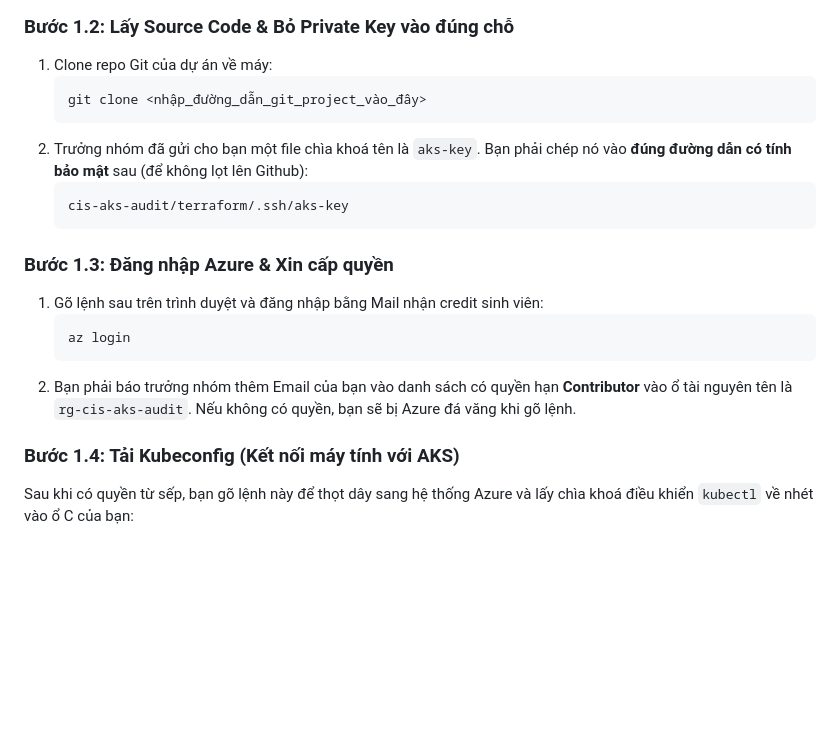
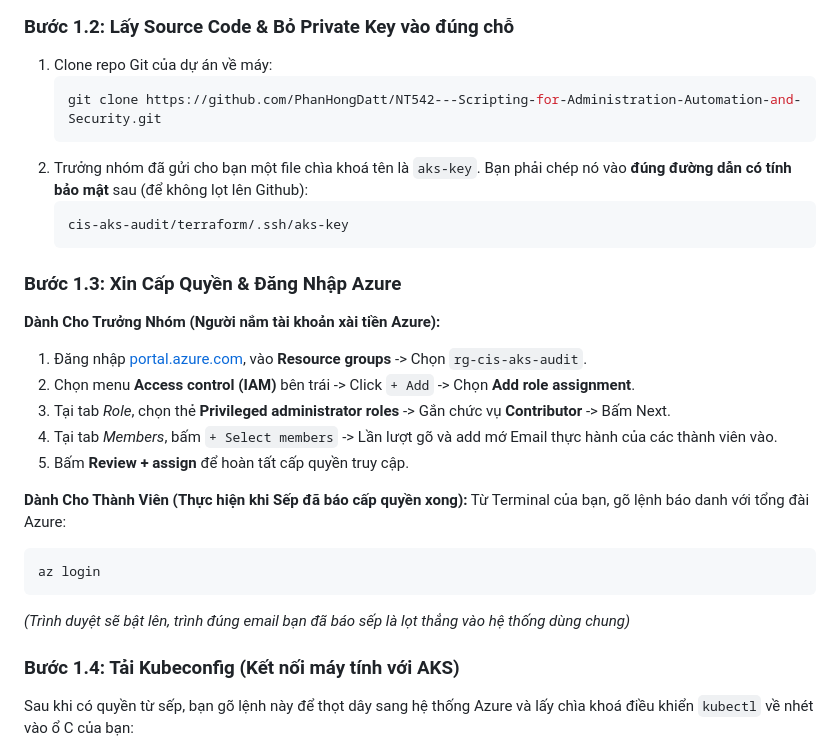
Before and after one commit to PhanHongDatt/NT542---Scripting-for-Administration-Automation-and-Security, a Markdown page: Project/cis-aks-audit/README.md, the part around the change. GitHub-like rendering; blank space fills up the shorter version.

````diff
--- a/Project/cis-aks-audit/README.md
+++ b/Project/cis-aks-audit/README.md
@@ -11,19 +11,28 @@ Máy tính của bạn cần phải có sẵn những món sau:
 ### Bước 1.2: Lấy Source Code & Bỏ Private Key vào đúng chỗ
 1. Clone repo Git của dự án về máy:
    ```bash
-   git clone <nhập_đường_dẫn_git_project_vào_đây>
+   git clone https://github.com/PhanHongDatt/NT542---Scripting-for-Administration-Automation-and-Security.git
    ```
 2. Trưởng nhóm đã gửi cho bạn một file chìa khoá tên là `aks-key`. Bạn phải chép nó vào **đúng đường dẫn có tính bảo mật** sau (để không lọt lên Github):
    ```text
    cis-aks-audit/terraform/.ssh/aks-key
    ```
 
-### Bước 1.3: Đăng nhập Azure & Xin cấp quyền
-1. Gõ lệnh sau trên trình duyệt và đăng nhập bằng Mail nhận credit sinh viên:
-   ```powershell
-   az login
-   ```
-2. Bạn phải báo trưởng nhóm thêm Email của bạn vào danh sách có quyền hạn **Contributor** vào ổ tài nguyên tên là `rg-cis-aks-audit`. Nếu không có quyền, bạn sẽ bị Azure đá văng khi gõ lệnh.
+### Bước 1.3: Xin Cấp Quyền & Đăng Nhập Azure
+
+**Dành Cho Trưởng Nhóm (Người nắm tài khoản xài tiền Azure):**
+1. Đăng nhập [portal.azure.com](https://portal.azure.com/), vào **Resource groups** -> Chọn `rg-cis-aks-audit`.
+2. Chọn menu **Access control (IAM)** bên trái -> Click `+ Add` -> Chọn **Add role assignment**.
+3. Tại tab *Role*, chọn thẻ **Privileged administrator roles** -> Gắn chức vụ **Contributor** -> Bấm Next.
+4. Tại tab *Members*, bấm `+ Select members` -> Lần lượt gõ và add mớ Email thực hành của các thành viên vào.
+5. Bấm **Review + assign** để hoàn tất cấp quyền truy cập.
+
+**Dành Cho Thành Viên (Thực hiện khi Sếp đã báo cấp quyền xong):**
+Từ Terminal của bạn, gõ lệnh báo danh với tổng đài Azure:
+```powershell
+az login
+```
+*(Trình duyệt sẽ bật lên, trình đúng email bạn đã báo sếp là lọt thẳng vào hệ thống dùng chung)*
 
 ### Bước 1.4: Tải Kubeconfig (Kết nối máy tính với AKS)
 Sau khi có quyền từ sếp, bạn gõ lệnh này để thọt dây sang hệ thống Azure và lấy chìa khoá điều khiển `kubectl` về nhét vào ổ C của bạn:
````
